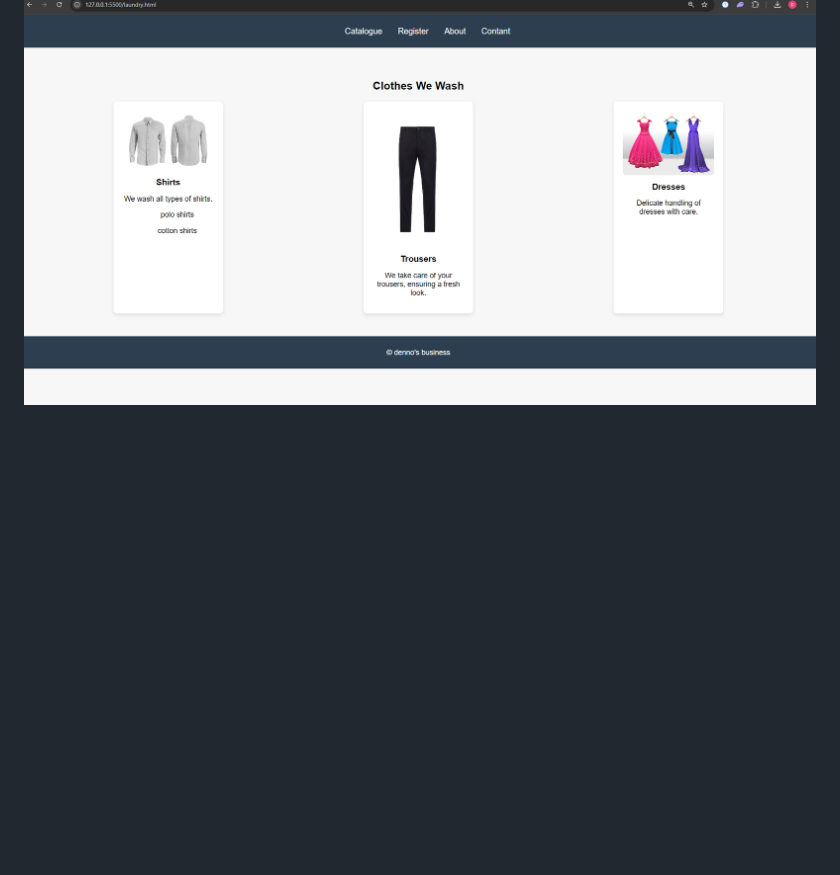
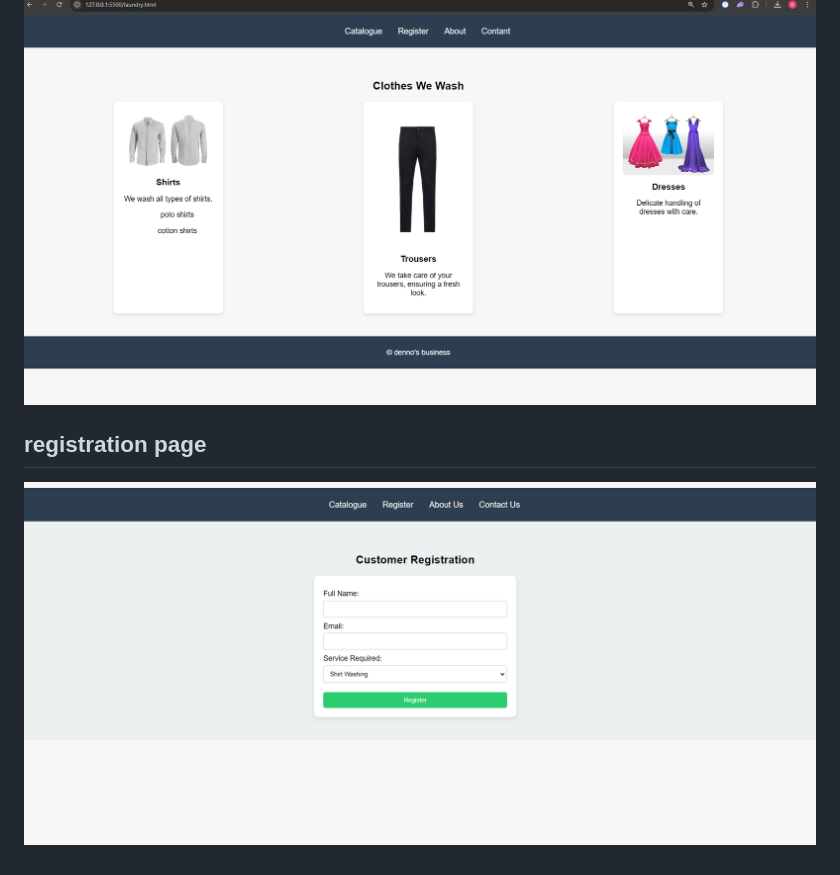
Before and after one commit to DennisMuthama/CIT-227-075-2022, a Markdown page: README.md, the part around the change. GitHub-like rendering; pictures changed too: registerpage.png (added); blank space fills up the shorter version.

Commit message:
added a register page picture

```diff
--- a/README.md
+++ b/README.md
@@ -21,3 +21,6 @@ Simple Form Validation: The JavaScript file contains basic validation logic for
 
 ## homepage layout
 ![" homepage"](./homepage.png)
+
+## registration page
+![" registerpage"](./registerpage.png)
```
